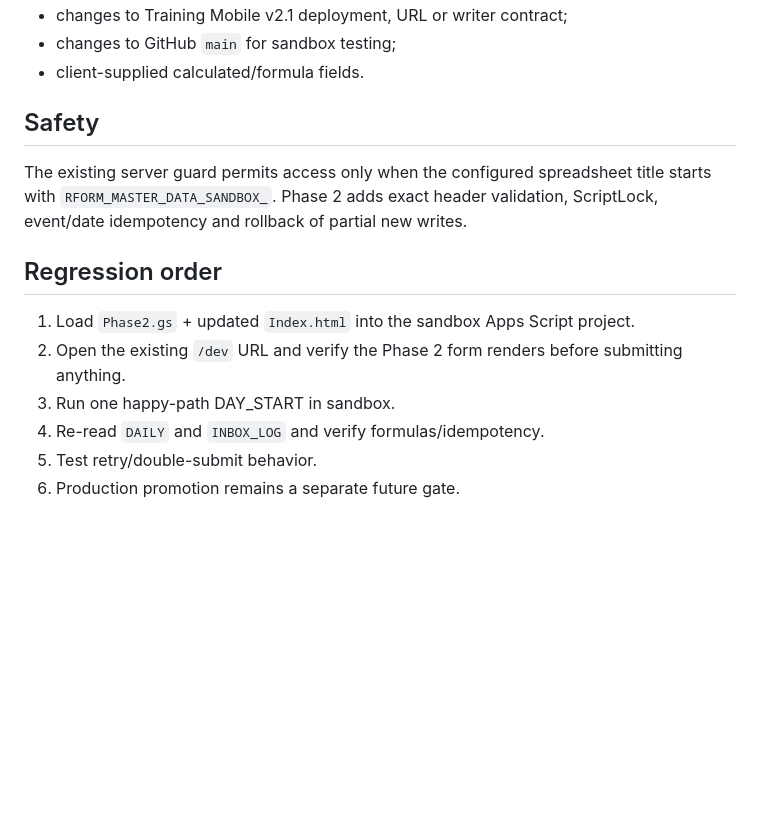
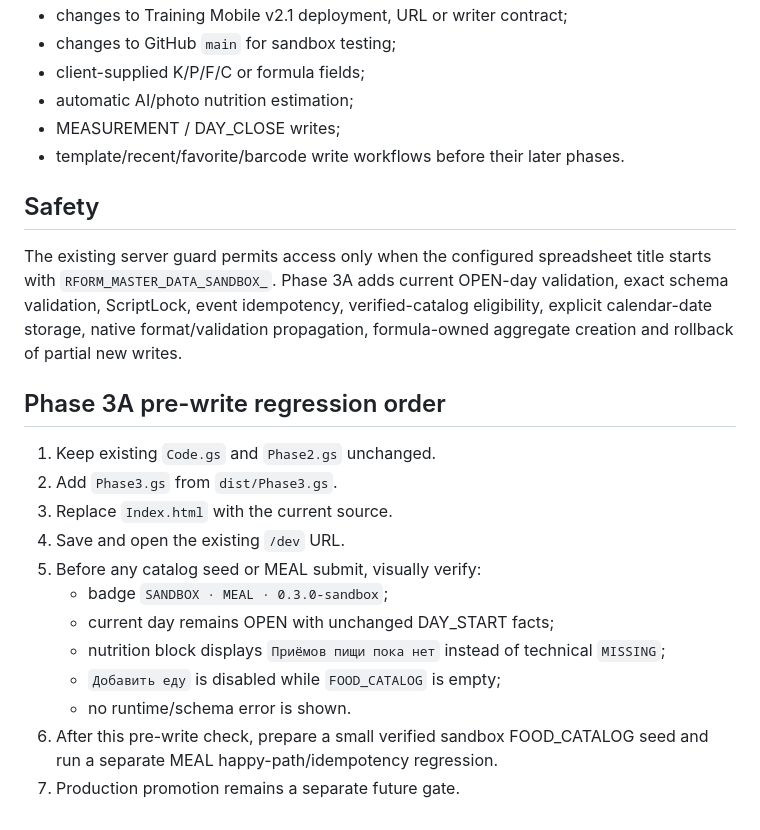
Before and after one commit to rulevd21/R-Form, a Markdown page: apps-script/README.md, the part around one of its changes. Drawn GitHub-style; blank space fills up the shorter version.

```diff
--- a/apps-script/README.md
+++ b/apps-script/README.md
@@ -55,16 +61,25 @@ Never commit property values, Google identifiers, deployment IDs or personal use
 - changes to Training Mobile v2.1 deployment, URL or writer contract;
 - changes to GitHub `main` for sandbox testing;
-- client-supplied calculated/formula fields.
+- client-supplied K/P/F/C or formula fields;
+- automatic AI/photo nutrition estimation;
+- MEASUREMENT / DAY_CLOSE writes;
+- template/recent/favorite/barcode write workflows before their later phases.
 
 ## Safety
 
-The existing server guard permits access only when the configured spreadsheet title starts with `RFORM_MASTER_DATA_SANDBOX_`. Phase 2 adds exact header validation, ScriptLock, event/date idempotency and rollback of partial new writes.
+The existing server guard permits access only when the configured spreadsheet title starts with `RFORM_MASTER_DATA_SANDBOX_`. Phase 3A adds current OPEN-day validation, exact schema validation, ScriptLock, event idempotency, verified-catalog eligibility, explicit calendar-date storage, native format/validation propagation, formula-owned aggregate creation and rollback of partial new writes.
 
-## Regression order
+## Phase 3A pre-write regression order
 
-1. Load `Phase2.gs` + updated `Index.html` into the sandbox Apps Script project.
-2. Open the existing `/dev` URL and verify the Phase 2 form renders before submitting anything.
-3. Run one happy-path DAY_START in sandbox.
-4. Re-read `DAILY` and `INBOX_LOG` and verify formulas/idempotency.
-5. Test retry/double-submit behavior.
-6. Production promotion remains a separate future gate.
+1. Keep existing `Code.gs` and `Phase2.gs` unchanged.
+2. Add `Phase3.gs` from `dist/Phase3.gs`.
+3. Replace `Index.html` with the current source.
+4. Save and open the existing `/dev` URL.
+5. Before any catalog seed or MEAL submit, visually verify:
+   - badge `SANDBOX · MEAL · 0.3.0-sandbox`;
+   - current day remains OPEN with unchanged DAY_START facts;
+   - nutrition block displays `Приёмов пищи пока нет` instead of technical `MISSING`;
+   - `Добавить еду` is disabled while `FOOD_CATALOG` is empty;
+   - no runtime/schema error is shown.
+6. After this pre-write check, prepare a small verified sandbox FOOD_CATALOG seed and run a separate MEAL happy-path/idempotency regression.
+7. Production promotion remains a separate future gate.
```
Also changed, not shown: other parts of apps-script/README.md (+23 -17 lines).
